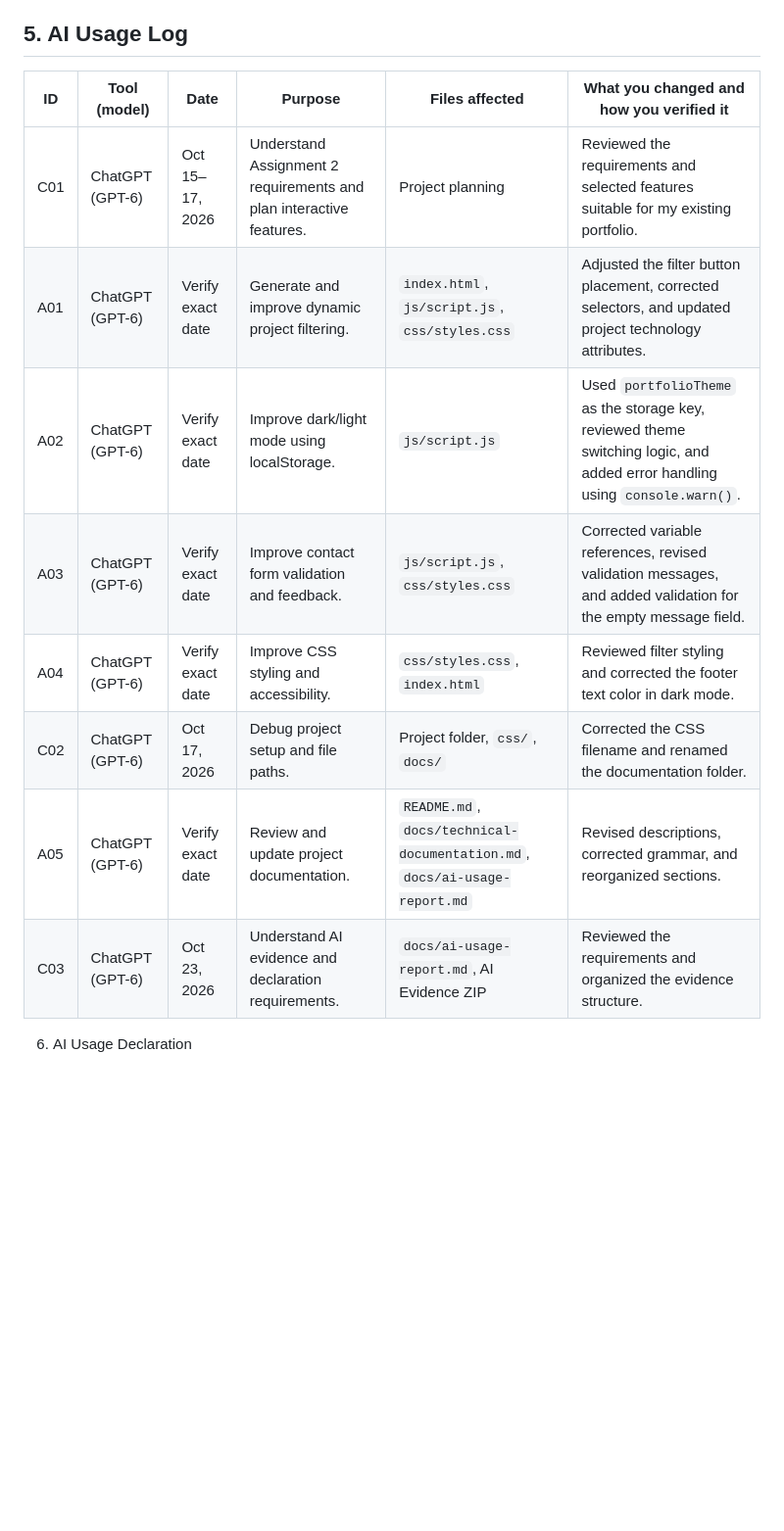
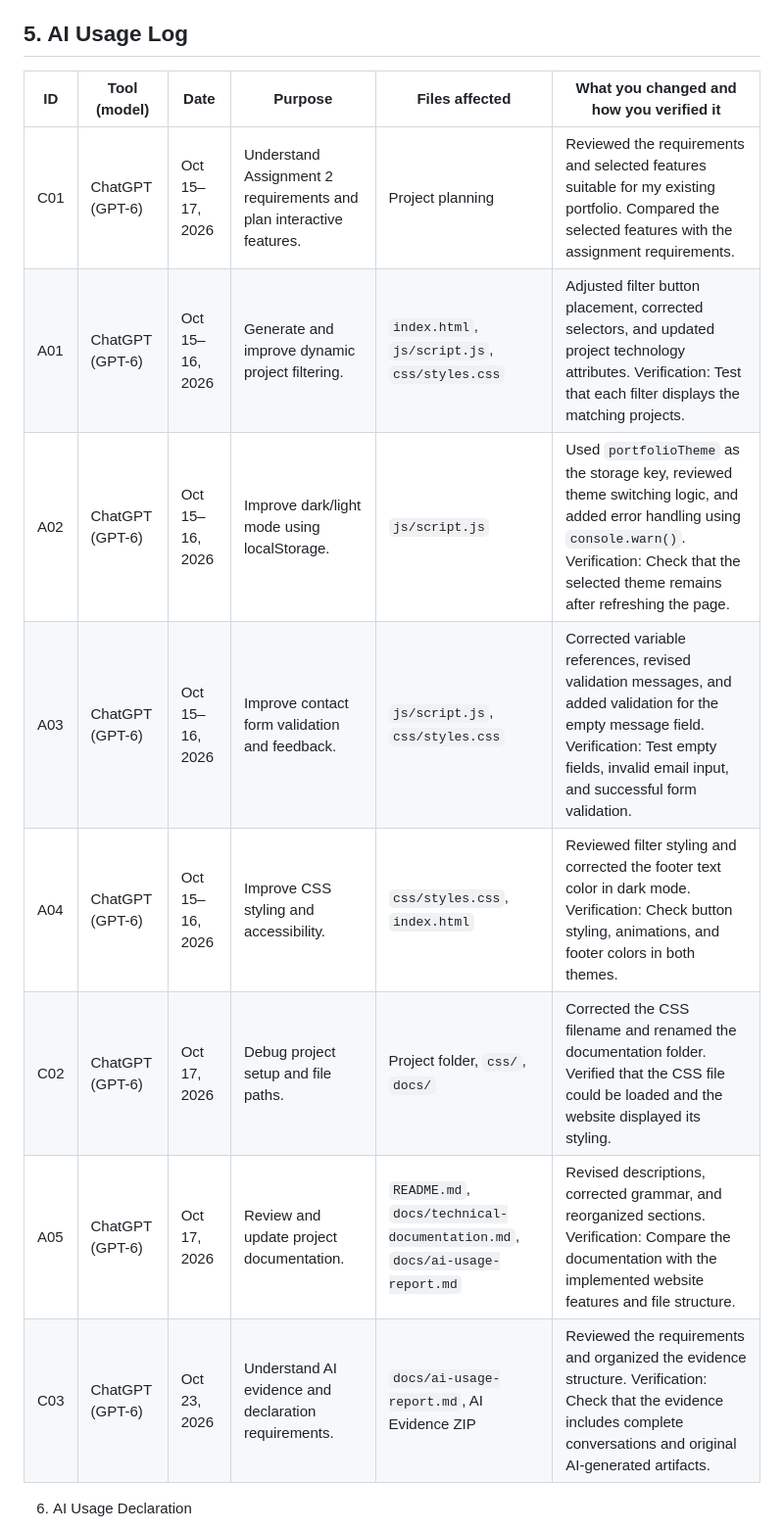
Before and after one commit to deemahs/202354030-DeemahAlzuabi-assignment2, a Markdown page: docs/ai-usage-report.md, the part around the change. Shown at 98% size. GitHub-like rendering; blank space fills up the shorter version.

```diff
--- a/docs/ai-usage-report.md
+++ b/docs/ai-usage-report.md
@@ -112,17 +112,17 @@ I used AI as a supporting tool rather than submitting its suggestions without re
 
 ## 5. AI Usage Log
 
+
 | ID | Tool (model) | Date | Purpose | Files affected | What you changed and how you verified it |
 |---|---|---|---|---|---|
-| C01 | ChatGPT (GPT-6) | Oct 15–17, 2026 | Understand Assignment 2 requirements and plan interactive features. | Project planning | Reviewed the requirements and selected features suitable for my existing portfolio. |
-| A01 | ChatGPT (GPT-6) | Verify exact date | Generate and improve dynamic project filtering. | `index.html`, `js/script.js`, `css/styles.css` | Adjusted the filter button placement, corrected selectors, and updated project technology attributes. |
-| A02 | ChatGPT (GPT-6) | Verify exact date | Improve dark/light mode using localStorage. | `js/script.js` | Used `portfolioTheme` as the storage key, reviewed theme switching logic, and added error handling using `console.warn()`. |
-| A03 | ChatGPT (GPT-6) | Verify exact date | Improve contact form validation and feedback. | `js/script.js`, `css/styles.css` | Corrected variable references, revised validation messages, and added validation for the empty message field. |
-| A04 | ChatGPT (GPT-6) | Verify exact date | Improve CSS styling and accessibility. | `css/styles.css`, `index.html` | Reviewed filter styling and corrected the footer text color in dark mode. |
-| C02 | ChatGPT (GPT-6) | Oct 17, 2026 | Debug project setup and file paths. | Project folder, `css/`, `docs/` | Corrected the CSS filename and renamed the documentation folder. |
-| A05 | ChatGPT (GPT-6) | Verify exact date | Review and update project documentation. | `README.md`, `docs/technical-documentation.md`, `docs/ai-usage-report.md` | Revised descriptions, corrected grammar, and reorganized sections. |
-| C03 | ChatGPT (GPT-6) | Oct 23, 2026 | Understand AI evidence and declaration requirements. | `docs/ai-usage-report.md`, AI Evidence ZIP | Reviewed the requirements and organized the evidence structure. |
-
+| C01 | ChatGPT (GPT-6) | Oct 15–17, 2026 | Understand Assignment 2 requirements and plan interactive features. | Project planning | Reviewed the requirements and selected features suitable for my existing portfolio. Compared the selected features with the assignment requirements. |
+| A01 | ChatGPT (GPT-6) | Oct 15–16, 2026 | Generate and improve dynamic project filtering. | `index.html`, `js/script.js`, `css/styles.css` | Adjusted filter button placement, corrected selectors, and updated project technology attributes. Verification: Test that each filter displays the matching projects. |
+| A02 | ChatGPT (GPT-6) | Oct 15–16, 2026 | Improve dark/light mode using localStorage. | `js/script.js` | Used `portfolioTheme` as the storage key, reviewed theme switching logic, and added error handling using `console.warn()`. Verification: Check that the selected theme remains after refreshing the page. |
+| A03 | ChatGPT (GPT-6) | Oct 15–16, 2026 | Improve contact form validation and feedback. | `js/script.js`, `css/styles.css` | Corrected variable references, revised validation messages, and added validation for the empty message field. Verification: Test empty fields, invalid email input, and successful form validation. |
+| A04 | ChatGPT (GPT-6) | Oct 15–16, 2026 | Improve CSS styling and accessibility. | `css/styles.css`, `index.html` | Reviewed filter styling and corrected the footer text color in dark mode. Verification: Check button styling, animations, and footer colors in both themes. |
+| C02 | ChatGPT (GPT-6) | Oct 17, 2026 | Debug project setup and file paths. | Project folder, `css/`, `docs/` | Corrected the CSS filename and renamed the documentation folder. Verified that the CSS file could be loaded and the website displayed its styling. |
+| A05 | ChatGPT (GPT-6) | Oct 17, 2026 | Review and update project documentation. | `README.md`, `docs/technical-documentation.md`, `docs/ai-usage-report.md` | Revised descriptions, corrected grammar, and reorganized sections. Verification: Compare the documentation with the implemented website features and file structure. |
+| C03 | ChatGPT (GPT-6) | Oct 23, 2026 | Understand AI evidence and declaration requirements. | `docs/ai-usage-report.md`, AI Evidence ZIP | Reviewed the requirements and organized the evidence structure. Verification: Check that the evidence includes complete conversations and original AI-generated artifacts. |
 
 
 6. AI Usage Declaration
```
Also changed, not shown: README.md (+8 -5 lines), docs/technical-documentation.md (+2 -9 lines).
